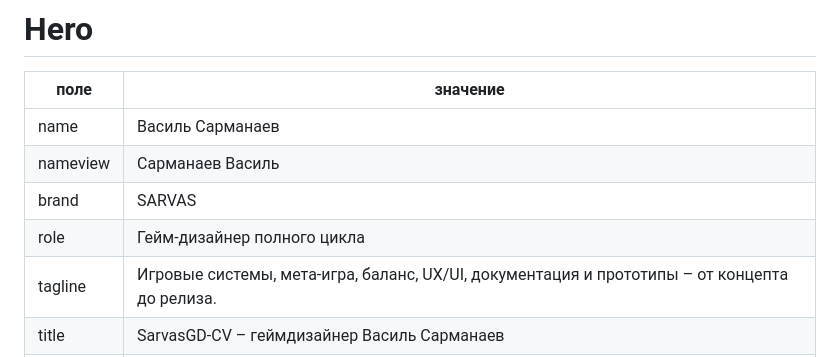
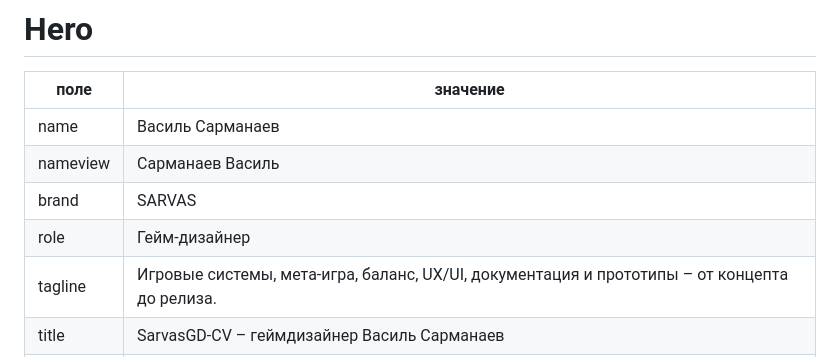
Before and after one commit to Sarmanion/Sarmanion.github.io, a Markdown page: content.md, the part around the change. GitHub-like rendering.

Commit message:
Update content.md - полцикл

```diff
--- a/content.md
+++ b/content.md
@@ -7,7 +7,7 @@
 | name | Василь Сарманаев |
 | nameview | Сарманаев Василь |
 | brand | SARVAS |
-| role | Гейм-дизайнер полного цикла |
+| role | Гейм-дизайнер |
 | tagline | Игровые системы, мета-игра, баланс, UX/UI, документация и прототипы – от концепта до релиза. |
 | title | SarvasGD-CV – геймдизайнер Василь Сарманаев |
 | photo | covers/photo.jpg |
```
